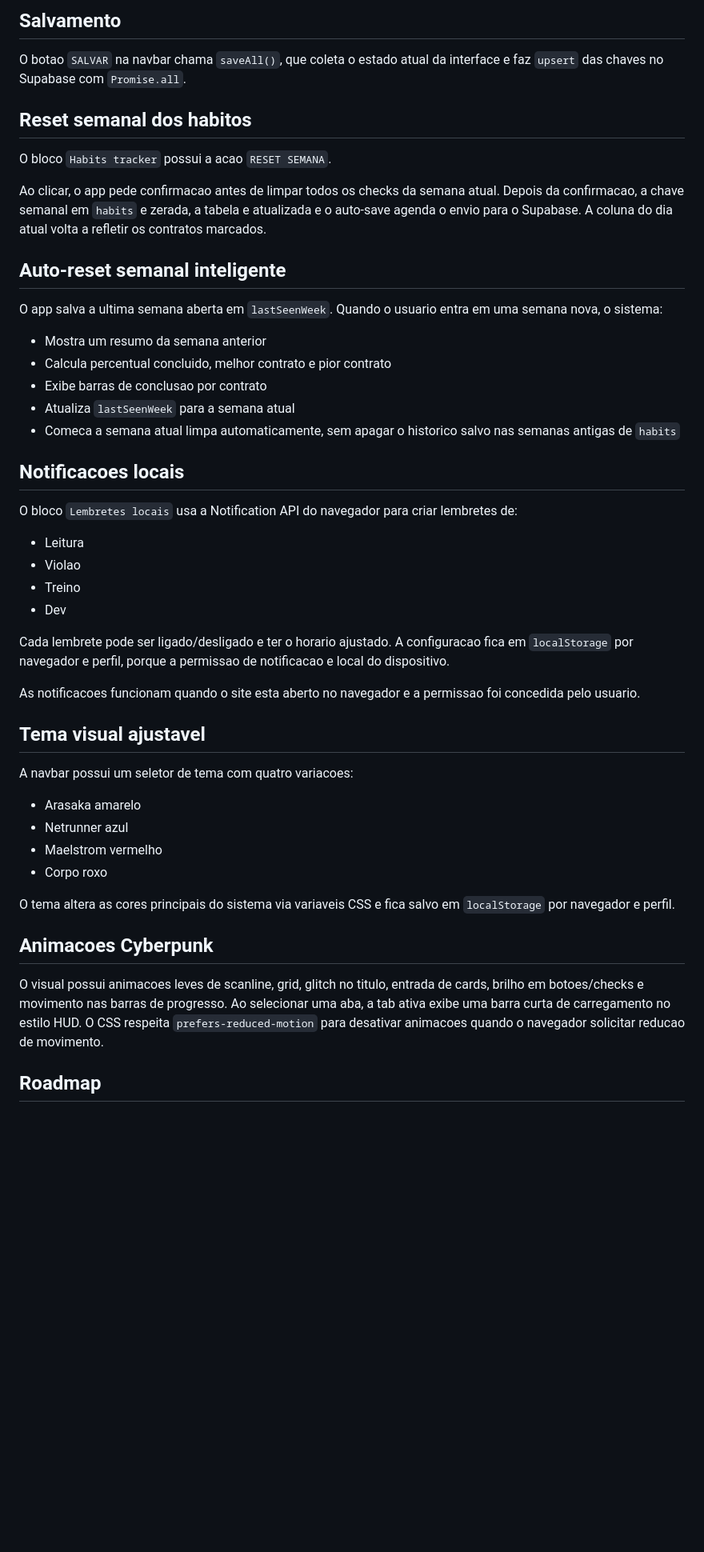
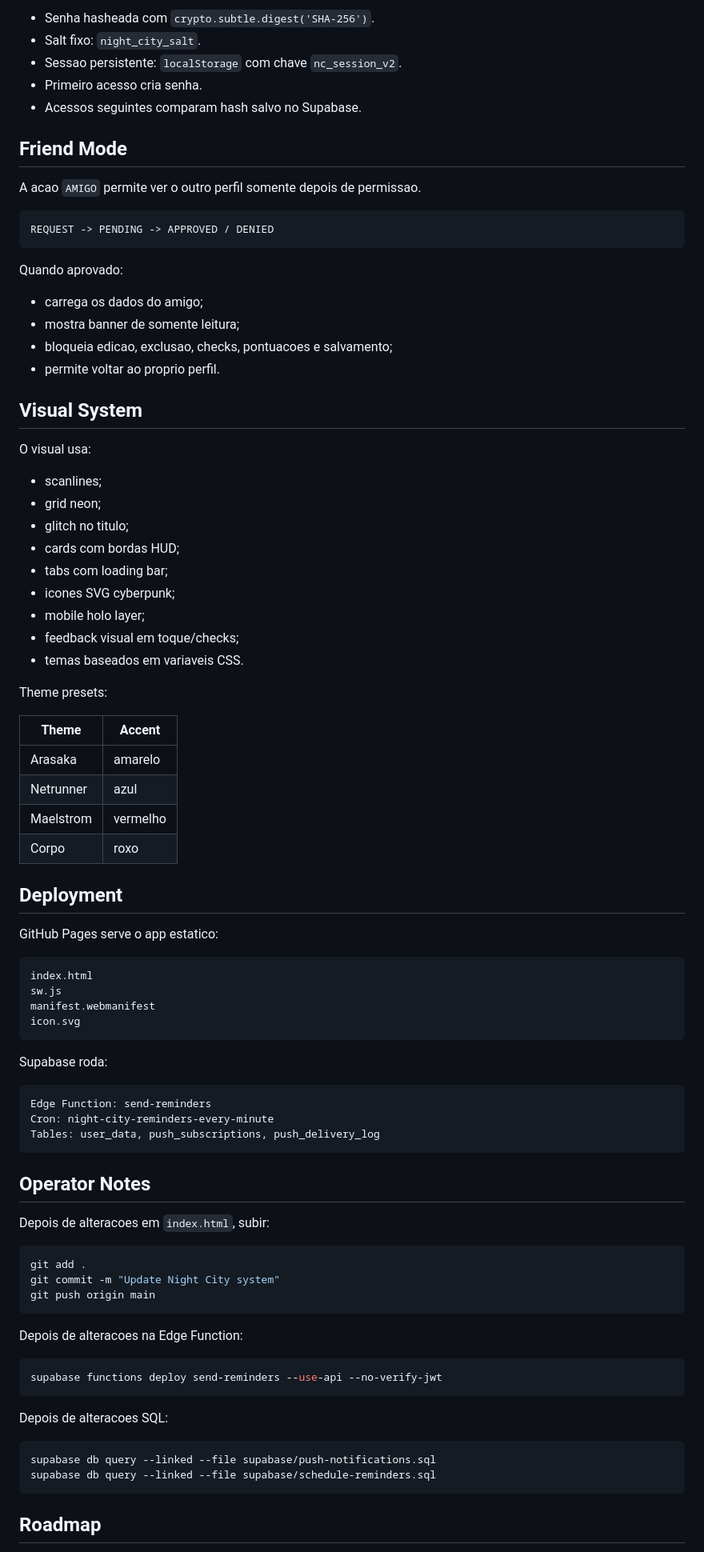
Before and after one commit to Victorg-glitch/notion, a Markdown page: README.md, the part around one of its changes. Shown at 80% size. Drawn GitHub-style; blank space fills up the shorter version.

Commit message:
Restyle README cyberpunk

````diff
--- a/README.md
+++ b/README.md
@@ -151,51 +163,89 @@ Os calculos usam a chave `habits`, que salva os checks por semana, e acompanham
 
-## Salvamento
+- Senha hasheada com `crypto.subtle.digest('SHA-256')`.
+- Salt fixo: `night_city_salt`.
+- Sessao persistente: `localStorage` com chave `nc_session_v2`.
+- Primeiro acesso cria senha.
+- Acessos seguintes comparam hash salvo no Supabase.
 
-O botao `SALVAR` na navbar chama `saveAll()`, que coleta o estado atual da interface e faz `upsert` das chaves no Supabase com `Promise.all`.
+## Friend Mode
 
-## Reset semanal dos habitos
+A acao `AMIGO` permite ver o outro perfil somente depois de permissao.
 
-O bloco `Habits tracker` possui a acao `RESET SEMANA`.
+```txt
+REQUEST -> PENDING -> APPROVED / DENIED
+```
 
-Ao clicar, o app pede confirmacao antes de limpar todos os checks da semana atual. Depois da confirmacao, a chave semanal em `habits` e zerada, a tabela e atualizada e o auto-save agenda o envio para o Supabase. A coluna do dia atual volta a refletir os contratos marcados.
+Quando aprovado:
 
-## Auto-reset semanal inteligente
+- carrega os dados do amigo;
+- mostra banner de somente leitura;
+- bloqueia edicao, exclusao, checks, pontuacoes e salvamento;
+- permite voltar ao proprio perfil.
 
-O app salva a ultima semana aberta em `lastSeenWeek`. Quando o usuario entra em uma semana nova, o sistema:
+## Visual System
 
-- Mostra um resumo da semana anterior
-- Calcula percentual concluido, melhor contrato e pior contrato
-- Exibe barras de conclusao por contrato
-- Atualiza `lastSeenWeek` para a semana atual
-- Comeca a semana atual limpa automaticamente, sem apagar o historico salvo nas semanas antigas de `habits`
+O visual usa:
 
-## Notificacoes locais
+- scanlines;
+- grid neon;
+- glitch no titulo;
+- cards com bordas HUD;
+- tabs com loading bar;
+- icones SVG cyberpunk;
+- mobile holo layer;
+- feedback visual em toque/checks;
+- temas baseados em variaveis CSS.
 
-O bloco `Lembretes locais` usa a Notification API do navegador para criar lembretes de:
+Theme presets:
 
-- Leitura
-- Violao
-- Treino
-- Dev
+| Theme | Accent |
+| --- | --- |
+| Arasaka | amarelo |
+| Netrunner | azul |
+| Maelstrom | vermelho |
+| Corpo | roxo |
 
-Cada lembrete pode ser ligado/desligado e ter o horario ajustado. A configuracao fica em `localStorage` por navegador e perfil, porque a permissao de notificacao e local do dispositivo.
+## Deployment
 
-As notificacoes funcionam quando o site esta aberto no navegador e a permissao foi concedida pelo usuario.
+GitHub Pages serve o app estatico:
 
-## Tema visual ajustavel
+```txt
+index.html
+sw.js
+manifest.webmanifest
+icon.svg
+```
 
-A navbar possui um seletor de tema com quatro variacoes:
+Supabase roda:
 
-- Arasaka amarelo
-- Netrunner azul
-- Maelstrom vermelho
-- Corpo roxo
+```txt
+Edge Function: send-reminders
+Cron: night-city-reminders-every-minute
+Tables: user_data, push_subscriptions, push_delivery_log
+```
 
-O tema altera as cores principais do sistema via variaveis CSS e fica salvo em `localStorage` por navegador e perfil.
+## Operator Notes
 
-## Animacoes Cyberpunk
+Depois de alteracoes em `index.html`, subir:
 
-O visual possui animacoes leves de scanline, grid, glitch no titulo, entrada de cards, brilho em botoes/checks e movimento nas barras de progresso. Ao selecionar uma aba, a tab ativa exibe uma barra curta de carregamento no estilo HUD. O CSS respeita `prefers-reduced-motion` para desativar animacoes quando o navegador solicitar reducao de movimento.
+```bash
+git add .
+git commit -m "Update Night City system"
+git push origin main
+```
+
+Depois de alteracoes na Edge Function:
+
+```bash
+supabase functions deploy send-reminders --use-api --no-verify-jwt
+```
+
+Depois de alteracoes SQL:
+
+```bash
+supabase db query --linked --file supabase/push-notifications.sql
+supabase db query --linked --file supabase/schedule-reminders.sql
+```
 
 ## Roadmap
 
````
Also changed, not shown: other parts of README.md (+129 -108 lines).
